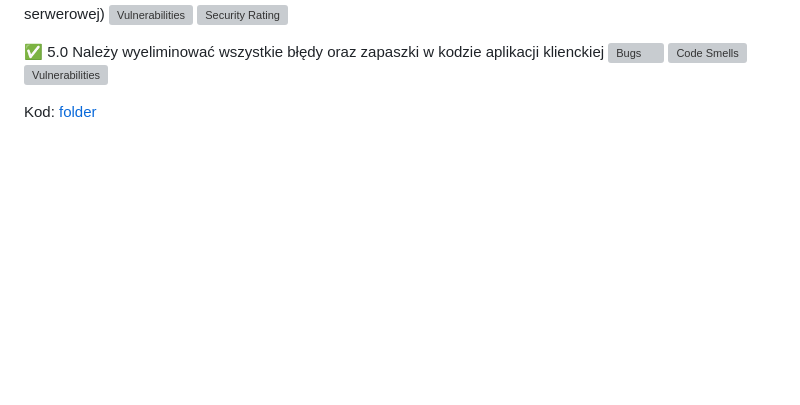
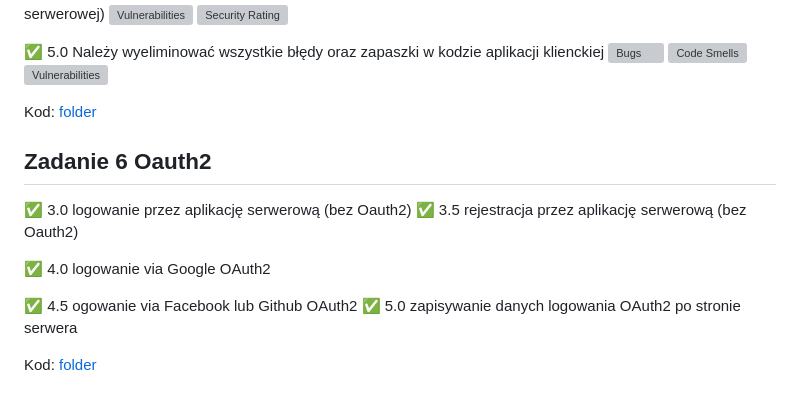
Before and after one commit to Jakub-Danielewicz/ebiznes, a Markdown page: Readme.md, the part around the change. Rendered like a GitHub page; blank space fills up the shorter version; grey boxes are pictures that could not be loaded.

```diff
--- a/Readme.md
+++ b/Readme.md
@@ -104,3 +104,15 @@ w kodzie w Sonarze (kod aplikacji serwerowej) [![Vulnerabilities](https://sonarc
 aplikacji klienckiej  [![Bugs](https://sonarcloud.io/api/project_badges/measure?project=Jakub_Danielewicz&metric=bugs)](https://sonarcloud.io/summary/new_code?id=Jakub_Danielewicz) [![Code Smells](https://sonarcloud.io/api/project_badges/measure?project=Jakub_Danielewicz&metric=code_smells)](https://sonarcloud.io/summary/new_code?id=Jakub_Danielewicz) [![Vulnerabilities](https://sonarcloud.io/api/project_badges/measure?project=Jakub_Danielewicz&metric=vulnerabilities)](https://sonarcloud.io/summary/new_code?id=Jakub_Danielewicz)
 
 Kod: [folder](https://github.com/Jakub-Danielewicz/ebiznes/tree/master/zadanie_cypress)
+
+## Zadanie 6 Oauth2
+
+✅ 3.0 logowanie przez aplikację serwerową (bez Oauth2)
+✅ 3.5 rejestracja przez aplikację serwerową (bez Oauth2)
+
+✅ 4.0 logowanie via Google OAuth2
+
+✅ 4.5 ogowanie via Facebook lub Github OAuth2
+✅ 5.0 zapisywanie danych logowania OAuth2 po stronie serwera
+
+Kod: [folder](https://github.com/Jakub-Danielewicz/ebiznes/tree/master/zadanie_oauth2)
```
